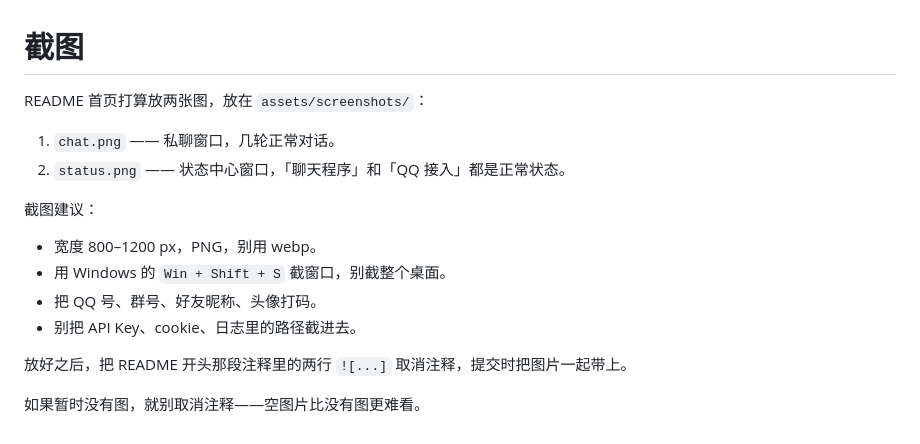
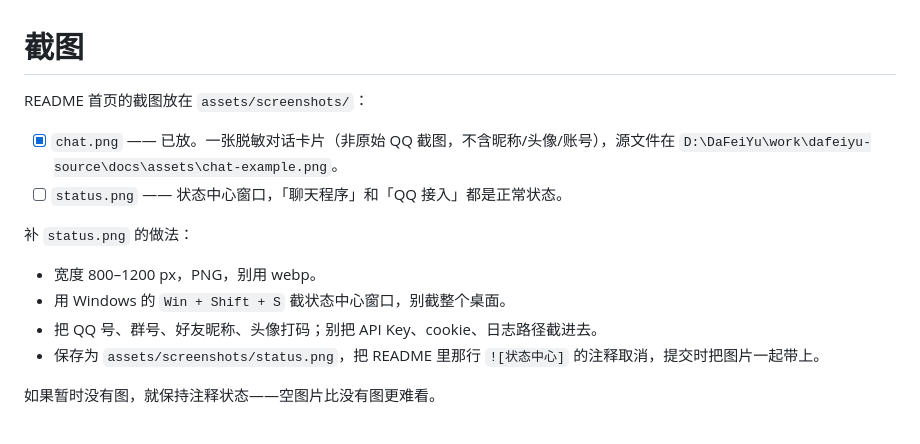
Before and after one commit to Wizard-CY/dafeiyu, a Markdown page: docs/SCREENSHOTS.md, the part around the change. GitHub-like rendering.

Commit message:
docs: add desensitized chat showcase screenshot

```diff
--- a/docs/SCREENSHOTS.md
+++ b/docs/SCREENSHOTS.md
@@ -1,17 +1,15 @@
 # 截图
 
-README 首页打算放两张图，放在 `assets/screenshots/`：
+README 首页的截图放在 `assets/screenshots/`：
 
-1. `chat.png` —— 私聊窗口，几轮正常对话。
-2. `status.png` —— 状态中心窗口，「聊天程序」和「QQ 接入」都是正常状态。
+- [x] `chat.png` —— 已放。一张脱敏对话卡片（非原始 QQ 截图，不含昵称/头像/账号），源文件在 `D:\DaFeiYu\work\dafeiyu-source\docs\assets\chat-example.png`。
+- [ ] `status.png` —— 状态中心窗口，「聊天程序」和「QQ 接入」都是正常状态。
 
-截图建议：
+补 `status.png` 的做法：
 
 - 宽度 800–1200 px，PNG，别用 webp。
-- 用 Windows 的 `Win + Shift + S` 截窗口，别截整个桌面。
-- 把 QQ 号、群号、好友昵称、头像打码。
-- 别把 API Key、cookie、日志里的路径截进去。
+- 用 Windows 的 `Win + Shift + S` 截状态中心窗口，别截整个桌面。
+- 把 QQ 号、群号、好友昵称、头像打码；别把 API Key、cookie、日志路径截进去。
+- 保存为 `assets/screenshots/status.png`，把 README 里那行 `![状态中心]` 的注释取消，提交时把图片一起带上。
 
-放好之后，把 README 开头那段注释里的两行 `![...]` 取消注释，提交时把图片一起带上。
-
-如果暂时没有图，就别取消注释——空图片比没有图更难看。
+如果暂时没有图，就保持注释状态——空图片比没有图更难看。
```
Also changed, not shown: README.md (+3 -2 lines), assets/screenshots/chat.png (added).
